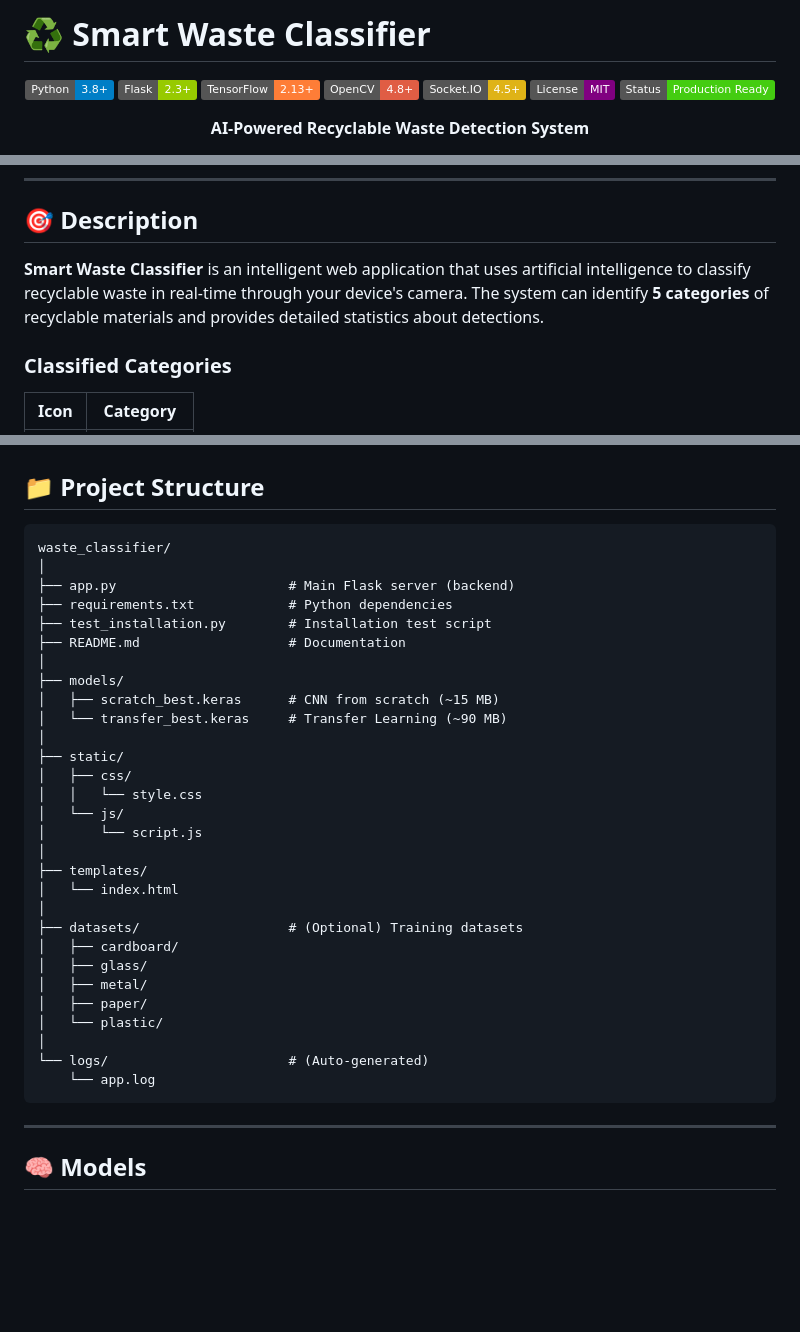
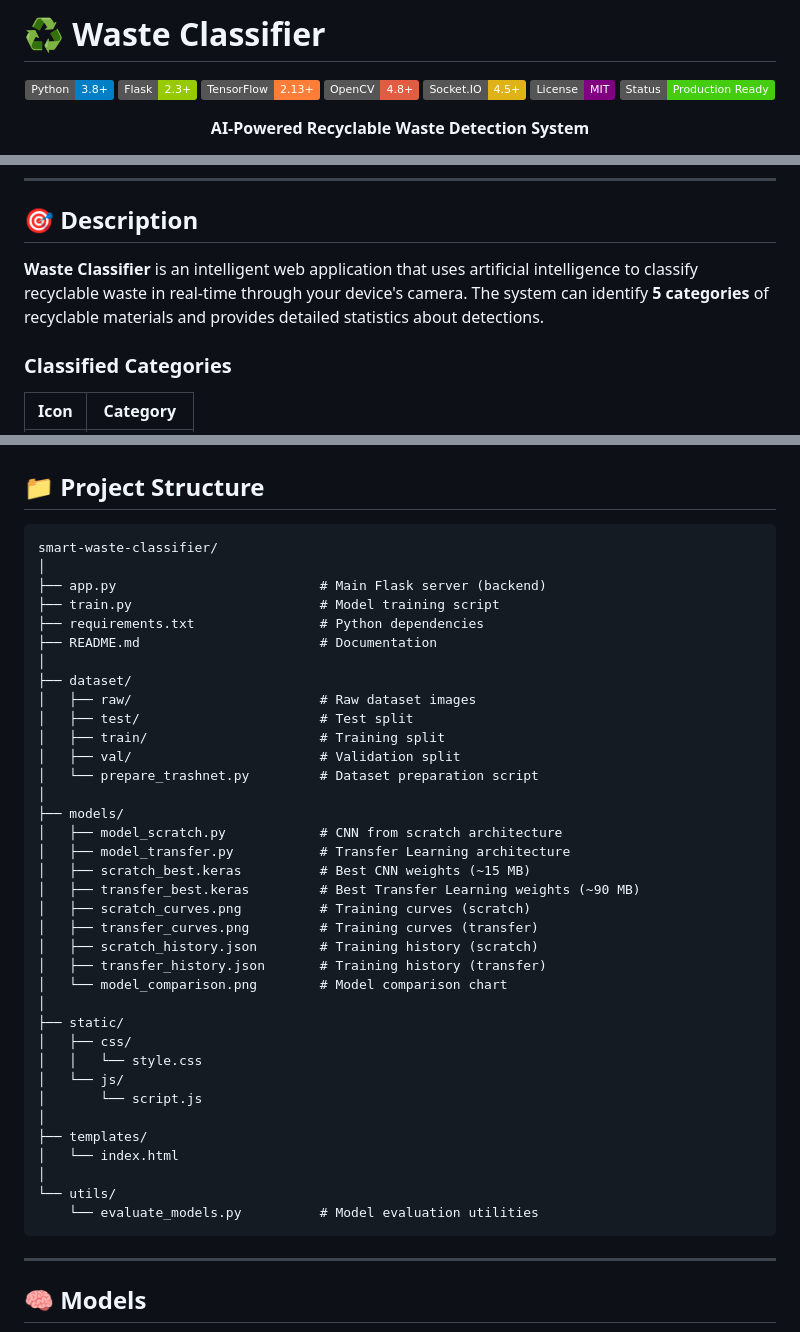
Before and after one commit to Ismaeldlcg/waste_classifier, a Markdown page: README.md, 3 parts joined by grey strips. Drawn GitHub-style; badges without logos; blank space fills up the shorter version.

````diff
--- a/README.md
+++ b/README.md
@@ -1,4 +1,4 @@
-# ♻️ Smart Waste Classifier
+# ♻️ Waste Classifier
 
 <div align="center">
 
@@ -47,7 +47,7 @@
 
 ## 🎯 Description
 
-**Smart Waste Classifier** is an intelligent web application that uses artificial intelligence to classify recyclable waste in real-time through your device's camera. The system can identify **5 categories** of recyclable materials and provides detailed statistics about detections.
+**Waste Classifier** is an intelligent web application that uses artificial intelligence to classify recyclable waste in real-time through your device's camera. The system can identify **5 categories** of recyclable materials and provides detailed statistics about detections.
 
 ### Classified Categories
 
@@ -307,16 +307,30 @@ http://YOUR_IP_ADDRESS:5000
 ## 📁 Project Structure
 
 ```
-waste_classifier/
+smart-waste-classifier/
 │
-├── app.py                      # Main Flask server (backend)
-├── requirements.txt            # Python dependencies
-├── test_installation.py        # Installation test script
-├── README.md                   # Documentation
+├── app.py                          # Main Flask server (backend)
+├── train.py                        # Model training script
+├── requirements.txt                # Python dependencies
+├── README.md                       # Documentation
+│
+├── dataset/
+│   ├── raw/                        # Raw dataset images
+│   ├── test/                       # Test split
+│   ├── train/                      # Training split
+│   ├── val/                        # Validation split
+│   └── prepare_trashnet.py         # Dataset preparation script
 │
 ├── models/
-│   ├── scratch_best.keras      # CNN from scratch (~15 MB)
-│   └── transfer_best.keras     # Transfer Learning (~90 MB)
+│   ├── model_scratch.py            # CNN from scratch architecture
+│   ├── model_transfer.py           # Transfer Learning architecture
+│   ├── scratch_best.keras          # Best CNN weights (~15 MB)
+│   ├── transfer_best.keras         # Best Transfer Learning weights (~90 MB)
+│   ├── scratch_curves.png          # Training curves (scratch)
+│   ├── transfer_curves.png         # Training curves (transfer)
+│   ├── scratch_history.json        # Training history (scratch)
+│   ├── transfer_history.json       # Training history (transfer)
+│   └── model_comparison.png        # Model comparison chart
 │
 ├── static/
 │   ├── css/
@@ -327,15 +341,8 @@ waste_classifier/
 ├── templates/
 │   └── index.html
 │
-├── datasets/                   # (Optional) Training datasets
-│   ├── cardboard/
-│   ├── glass/
-│   ├── metal/
-│   ├── paper/
-│   └── plastic/
-│
-└── logs/                       # (Auto-generated)
-    └── app.log
+└── utils/
+    └── evaluate_models.py          # Model evaluation utilities
 ```
 
 ---
````
